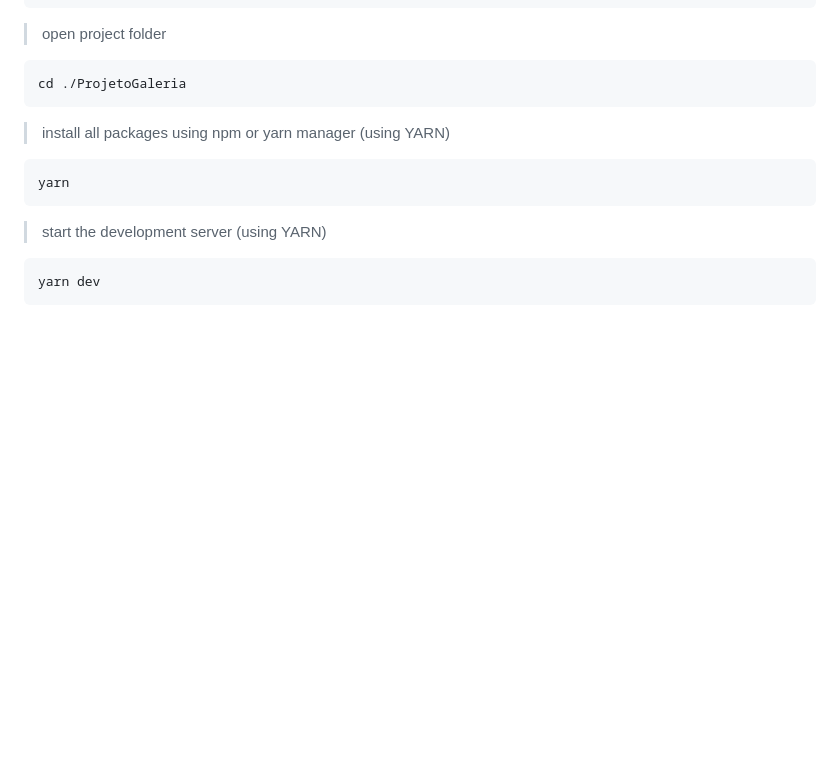
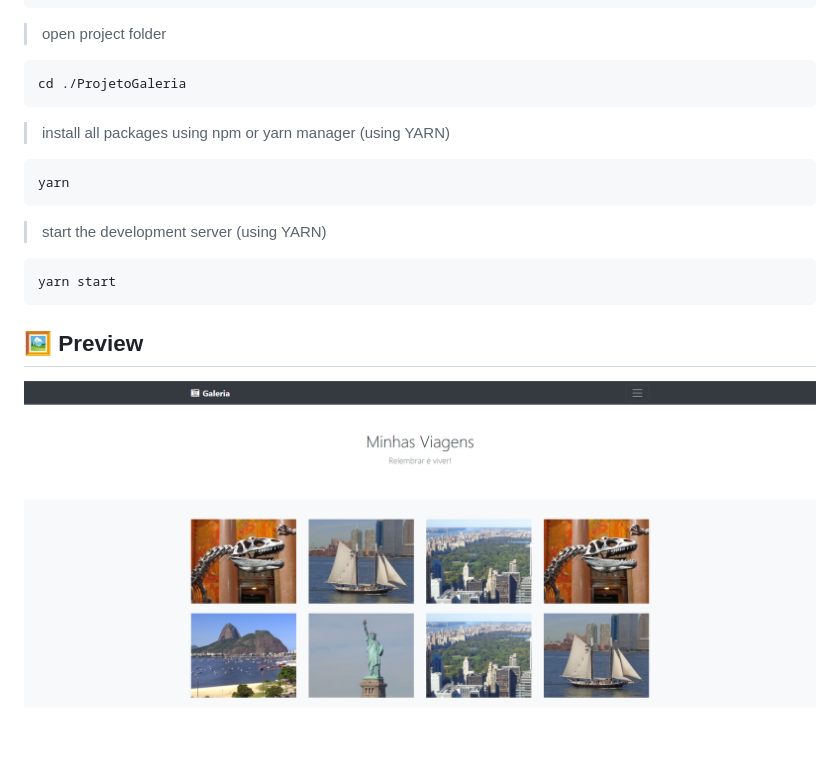
Before and after one commit to LuciLua/ProjetoGaleria, a Markdown page: README.md, the part around the change. Drawn GitHub-style; pictures changed too: preview.png (added); blank space fills up the shorter version.

Commit message:
📄 Readme updated

````diff
--- a/README.md
+++ b/README.md
@@ -34,5 +34,8 @@ yarn
 > start the development server (using YARN)
 
 ```bash
-yarn dev
+yarn start
 ```
+## 🖼 Preview
+
+<img src="preview.png">
````
